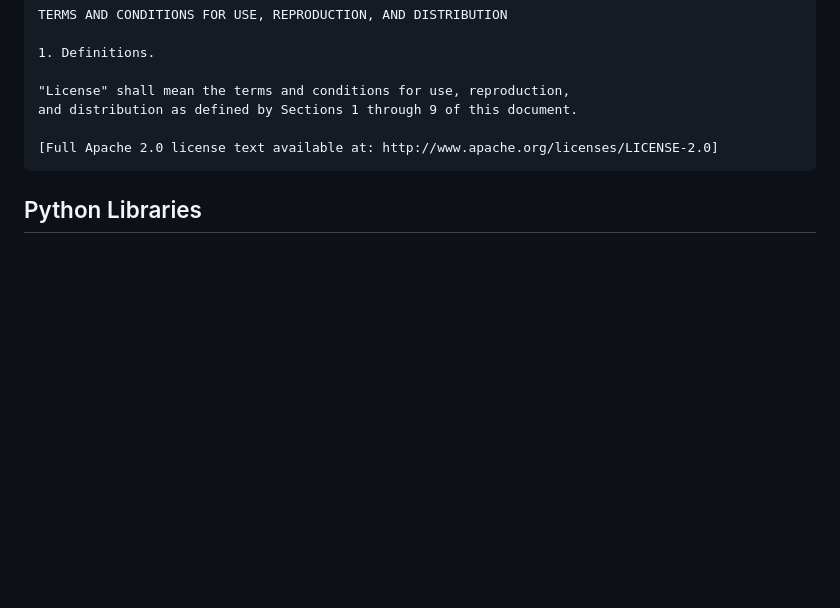
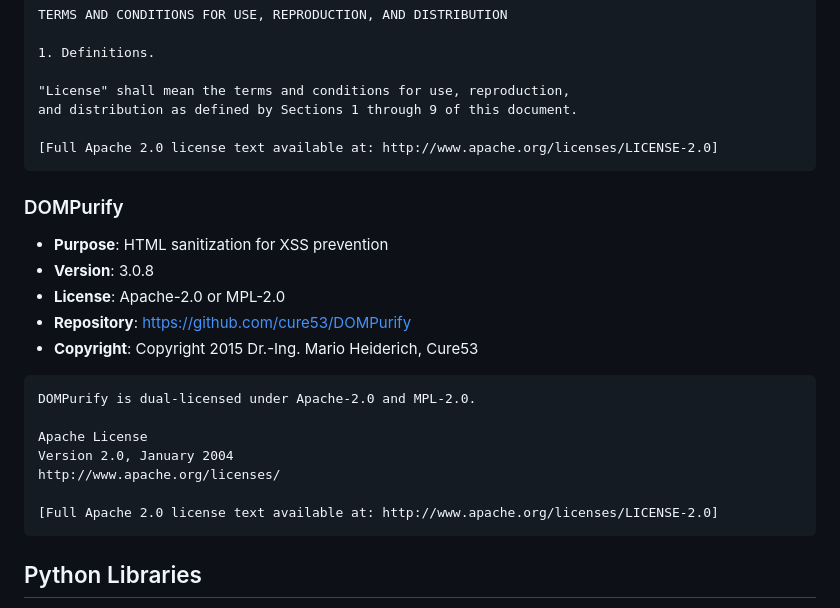
Before and after one commit to jasonacox/tinychat, a Markdown page: THIRD-PARTY-LICENSES.md, the part around the change. Rendered like a GitHub page; blank space fills up the shorter version.

````diff
--- a/THIRD-PARTY-LICENSES.md
+++ b/THIRD-PARTY-LICENSES.md
@@ -123,6 +123,23 @@ and distribution as defined by Sections 1 through 9 of this document.
 [Full Apache 2.0 license text available at: http://www.apache.org/licenses/LICENSE-2.0]
 ```
 
+### DOMPurify
+- **Purpose**: HTML sanitization for XSS prevention
+- **Version**: 3.0.8
+- **License**: Apache-2.0 or MPL-2.0
+- **Repository**: https://github.com/cure53/DOMPurify
+- **Copyright**: Copyright 2015 Dr.-Ing. Mario Heiderich, Cure53
+
+```
+DOMPurify is dual-licensed under Apache-2.0 and MPL-2.0.
+
+Apache License
+Version 2.0, January 2004
+http://www.apache.org/licenses/
+
+[Full Apache 2.0 license text available at: http://www.apache.org/licenses/LICENSE-2.0]
+```
+
 ## Python Libraries
 
 TinyChat also uses various Python libraries listed in `requirements.txt`. Each maintains its own license:
````
Also changed, not shown: README.md (+1 -0 lines).
